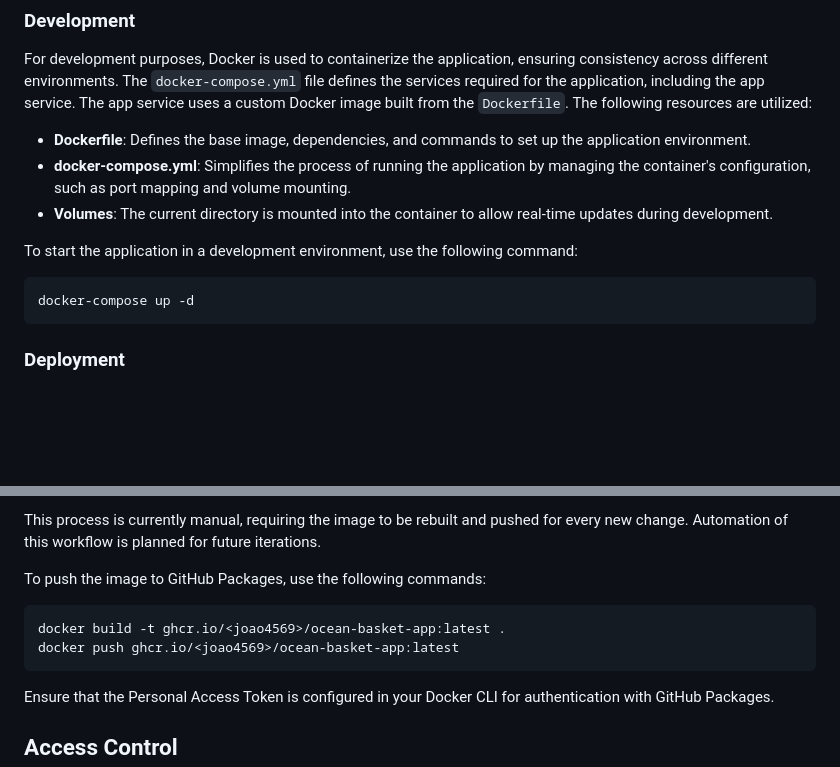
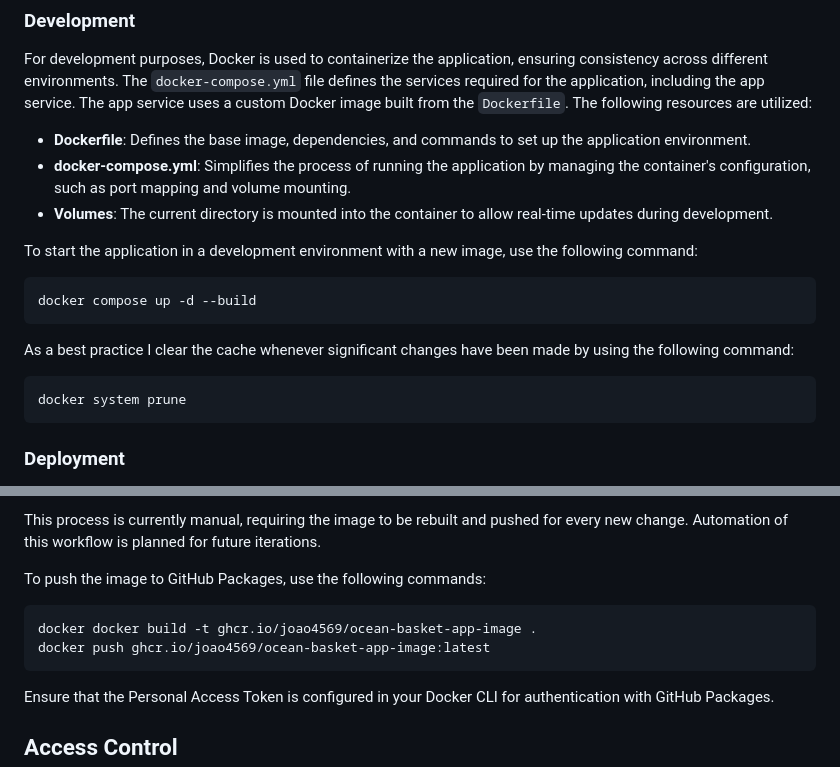
Before and after one commit to Joao4569/ocean_basket_2.0, a Markdown page: README.md, 2 parts joined by grey strips. Rendered like a GitHub page; blank space fills up the shorter version.

Commit message:
docs: Update readme by changing bash commands to powershell commands and updating list of commmands used during development with Docker.

````diff
--- a/README.md
+++ b/README.md
@@ -71,10 +71,15 @@ For development purposes, Docker is used to containerize the application, ensuri
 - **docker-compose.yml**: Simplifies the process of running the application by managing the container's configuration, such as port mapping and volume mounting.
 - **Volumes**: The current directory is mounted into the container to allow real-time updates during development.
 
-To start the application in a development environment, use the following command:
+To start the application in a development environment with a new image, use the following command:
 
-```bash
-docker-compose up -d
+```powershell
+docker compose up -d --build
+```
+As a best practice I clear the cache whenever significant changes have been made by using the following command:
+
+```powershell
+docker system prune
 ```
 
 ### Deployment
@@ -89,9 +94,9 @@ This process is currently manual, requiring the image to be rebuilt and pushed f
 
 To push the image to GitHub Packages, use the following commands:
 
-```bash
-docker build -t ghcr.io/<joao4569>/ocean-basket-app:latest .
-docker push ghcr.io/<joao4569>/ocean-basket-app:latest
+```powershell
+docker docker build -t ghcr.io/joao4569/ocean-basket-app-image .
+docker push ghcr.io/joao4569/ocean-basket-app-image:latest
 ```
 
 Ensure that the Personal Access Token is configured in your Docker CLI for authentication with GitHub Packages.
````
